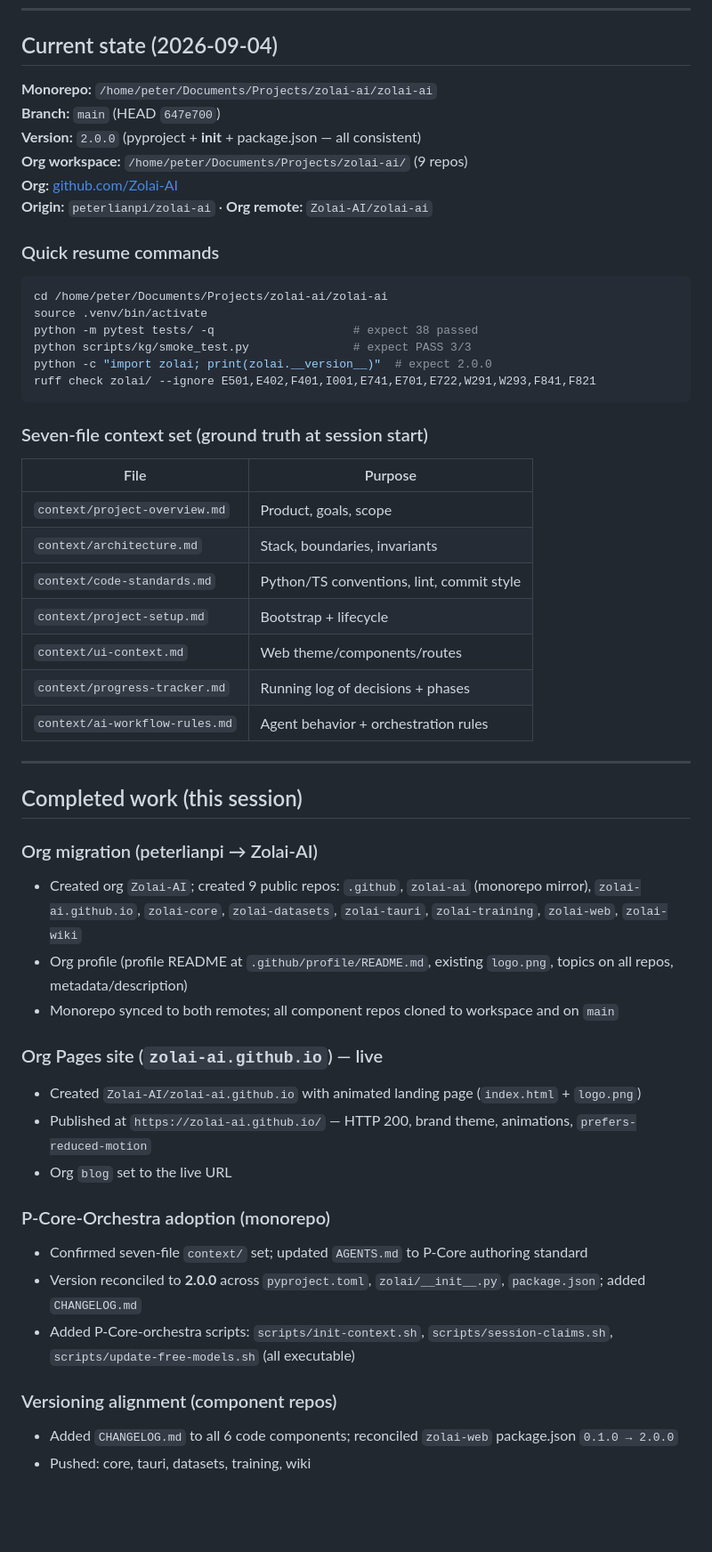
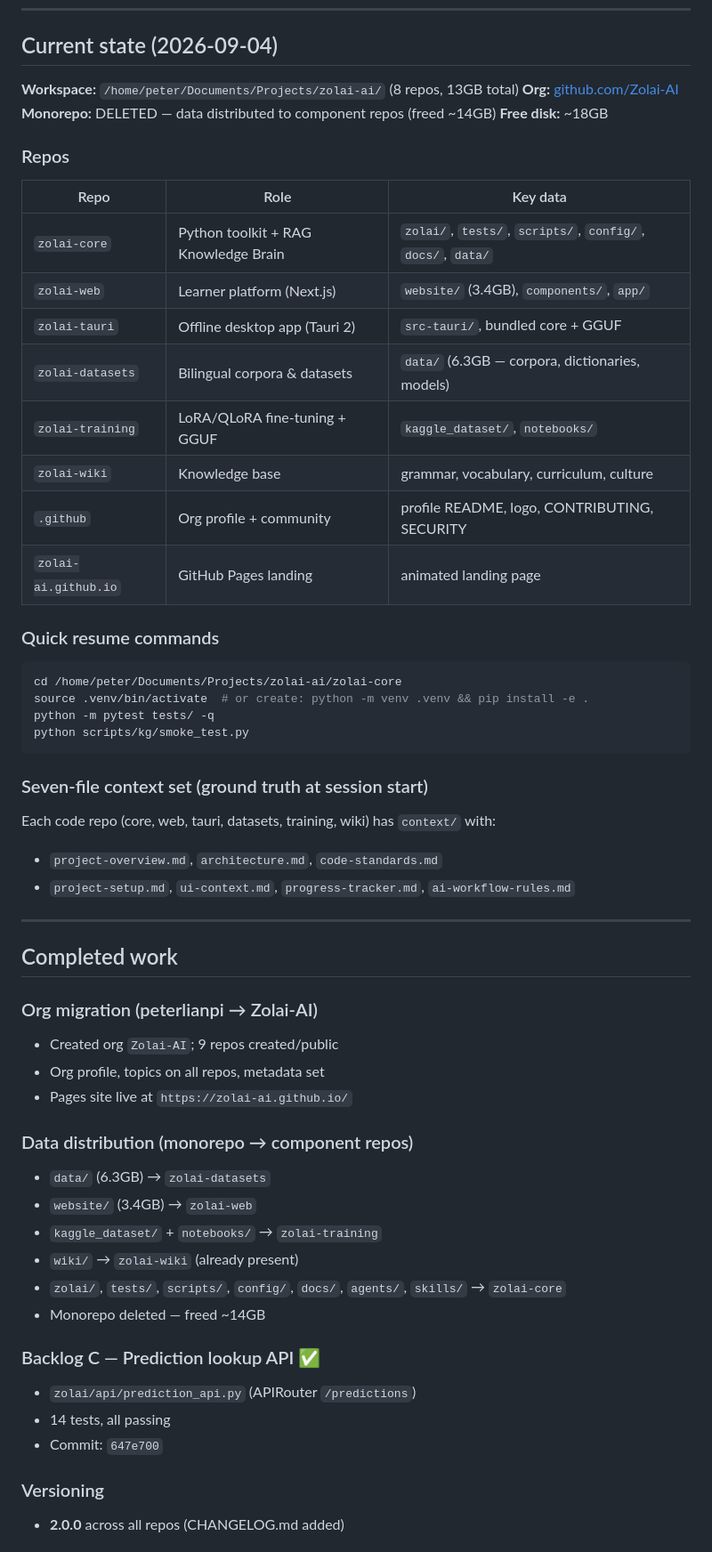
Before and after one commit to Zolai-AI/zolai-core, a Markdown page: docs/RESUME_BACKLOG.md, the part around one of its changes. Shown at 89% size. Rendered like a GitHub page; blank space fills up the shorter version.

Commit message:
docs: update RESUME_BACKLOG.md (monorepo deleted, data distributed)

````diff
--- a/docs/RESUME_BACKLOG.md
+++ b/docs/RESUME_BACKLOG.md
@@ -7,54 +7,59 @@ this project from any fresh session. Open this file first.
 
 ## Current state (2026-09-04)
 
-**Monorepo:** `/home/peter/Documents/Projects/zolai-ai/zolai-ai`
-**Branch:** `main` (HEAD `647e700`)
-**Version:** `2.0.0` (pyproject + __init__ + package.json — all consistent)
-**Org workspace:** `/home/peter/Documents/Projects/zolai-ai/` (9 repos)
+**Workspace:** `/home/peter/Documents/Projects/zolai-ai/` (8 repos, 13GB total)
 **Org:** [github.com/Zolai-AI](https://github.com/Zolai-AI)
-**Origin:** `peterlianpi/zolai-ai` · **Org remote:** `Zolai-AI/zolai-ai`
+**Monorepo:** DELETED — data distributed to component repos (freed ~14GB)
+**Free disk:** ~18GB
+
+### Repos
+
+| Repo | Role | Key data |
+|------|------|----------|
+| `zolai-core` | Python toolkit + RAG Knowledge Brain | `zolai/`, `tests/`, `scripts/`, `config/`, `docs/`, `data/` |
+| `zolai-web` | Learner platform (Next.js) | `website/` (3.4GB), `components/`, `app/` |
+| `zolai-tauri` | Offline desktop app (Tauri 2) | `src-tauri/`, bundled core + GGUF |
+| `zolai-datasets` | Bilingual corpora & datasets | `data/` (6.3GB — corpora, dictionaries, models) |
+| `zolai-training` | LoRA/QLoRA fine-tuning + GGUF | `kaggle_dataset/`, `notebooks/` |
+| `zolai-wiki` | Knowledge base | grammar, vocabulary, curriculum, culture |
+| `.github` | Org profile + community | profile README, logo, CONTRIBUTING, SECURITY |
+| `zolai-ai.github.io` | GitHub Pages landing | animated landing page |
 
 ### Quick resume commands
 ```bash
-cd /home/peter/Documents/Projects/zolai-ai/zolai-ai
-source .venv/bin/activate
-python -m pytest tests/ -q                    # expect 38 passed
-python scripts/kg/smoke_test.py               # expect PASS 3/3
-python -c "import zolai; print(zolai.__version__)"  # expect 2.0.0
-ruff check zolai/ --ignore E501,E402,F401,I001,E741,E701,E722,W291,W293,F841,F821
+cd /home/peter/Documents/Projects/zolai-ai/zolai-core
+source .venv/bin/activate  # or create: python -m venv .venv && pip install -e .
+python -m pytest tests/ -q
+python scripts/kg/smoke_test.py
 ```
 
 ### Seven-file context set (ground truth at session start)
-| File | Purpose |
-|------|---------|
-| `context/project-overview.md` | Product, goals, scope |
-| `context/architecture.md` | Stack, boundaries, invariants |
-| `context/code-standards.md` | Python/TS conventions, lint, commit style |
-| `context/project-setup.md` | Bootstrap + lifecycle |
-| `context/ui-context.md` | Web theme/components/routes |
-| `context/progress-tracker.md` | Running log of decisions + phases |
-| `context/ai-workflow-rules.md` | Agent behavior + orchestration rules |
+Each code repo (core, web, tauri, datasets, training, wiki) has `context/` with:
+- `project-overview.md`, `architecture.md`, `code-standards.md`
+- `project-setup.md`, `ui-context.md`, `progress-tracker.md`, `ai-workflow-rules.md`
 
 ---
 
-## Completed work (this session)
+## Completed work
 
 ### Org migration (peterlianpi → Zolai-AI)
-- Created org `Zolai-AI`; created 9 public repos: `.github`, `zolai-ai` (monorepo mirror), `zolai-ai.github.io`, `zolai-core`, `zolai-datasets`, `zolai-tauri`, `zolai-training`, `zolai-web`, `zolai-wiki`
-- Org profile (profile README at `.github/profile/README.md`, existing `logo.png`, topics on all repos, metadata/description)
-- Monorepo synced to both remotes; all component repos cloned to workspace and on `main`
+- Created org `Zolai-AI`; 9 repos created/public
+- Org profile, topics on all repos, metadata set
+- Pages site live at `https://zolai-ai.github.io/`
 
-### Org Pages site (`zolai-ai.github.io`) — live
-- Created `Zolai-AI/zolai-ai.github.io` with animated landing page (`index.html` + `logo.png`)
-- Published at `https://zolai-ai.github.io/` — HTTP 200, brand theme, animations, `prefers-reduced-motion`
-- Org `blog` set to the live URL
+### Data distribution (monorepo → component repos)
+- `data/` (6.3GB) → `zolai-datasets`
+- `website/` (3.4GB) → `zolai-web`
+- `kaggle_dataset/` + `notebooks/` → `zolai-training`
+- `wiki/` → `zolai-wiki` (already present)
+- `zolai/`, `tests/`, `scripts/`, `config/`, `docs/`, `agents/`, `skills/` → `zolai-core`
+- Monorepo deleted — freed ~14GB
 
-### P-Core-Orchestra adoption (monorepo)
-- Confirmed seven-file `context/` set; updated `AGENTS.md` to P-Core authoring standard
-- Version reconciled to **2.0.0** across `pyproject.toml`, `zolai/__init__.py`, `package.json`; added `CHANGELOG.md`
-- Added P-Core-orchestra scripts: `scripts/init-context.sh`, `scripts/session-claims.sh`, `scripts/update-free-models.sh` (all executable)
+### Backlog C — Prediction lookup API ✅
+- `zolai/api/prediction_api.py` (APIRouter `/predictions`)
+- 14 tests, all passing
+- Commit: `647e700`
 
-### Versioning alignment (component repos)
-- Added `CHANGELOG.md` to all 6 code components; reconciled `zolai-web` package.json `0.1.0 → 2.0.0`
-- Pushed: core, tauri, datasets, training, wiki
+### Versioning
+- **2.0.0** across all repos (CHANGELOG.md added)
 
````
Also changed, not shown: other parts of docs/RESUME_BACKLOG.md (+18 -54 lines).
